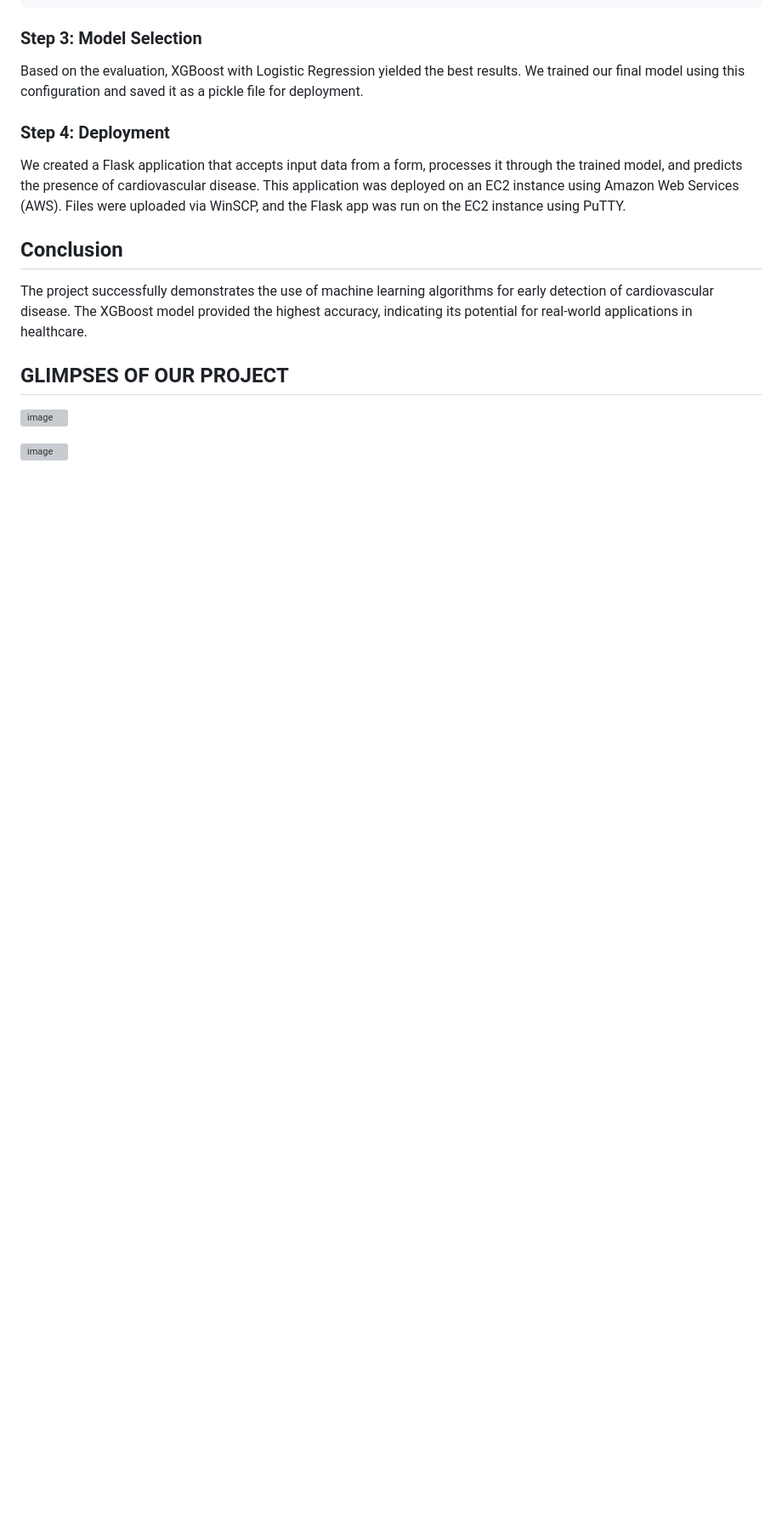
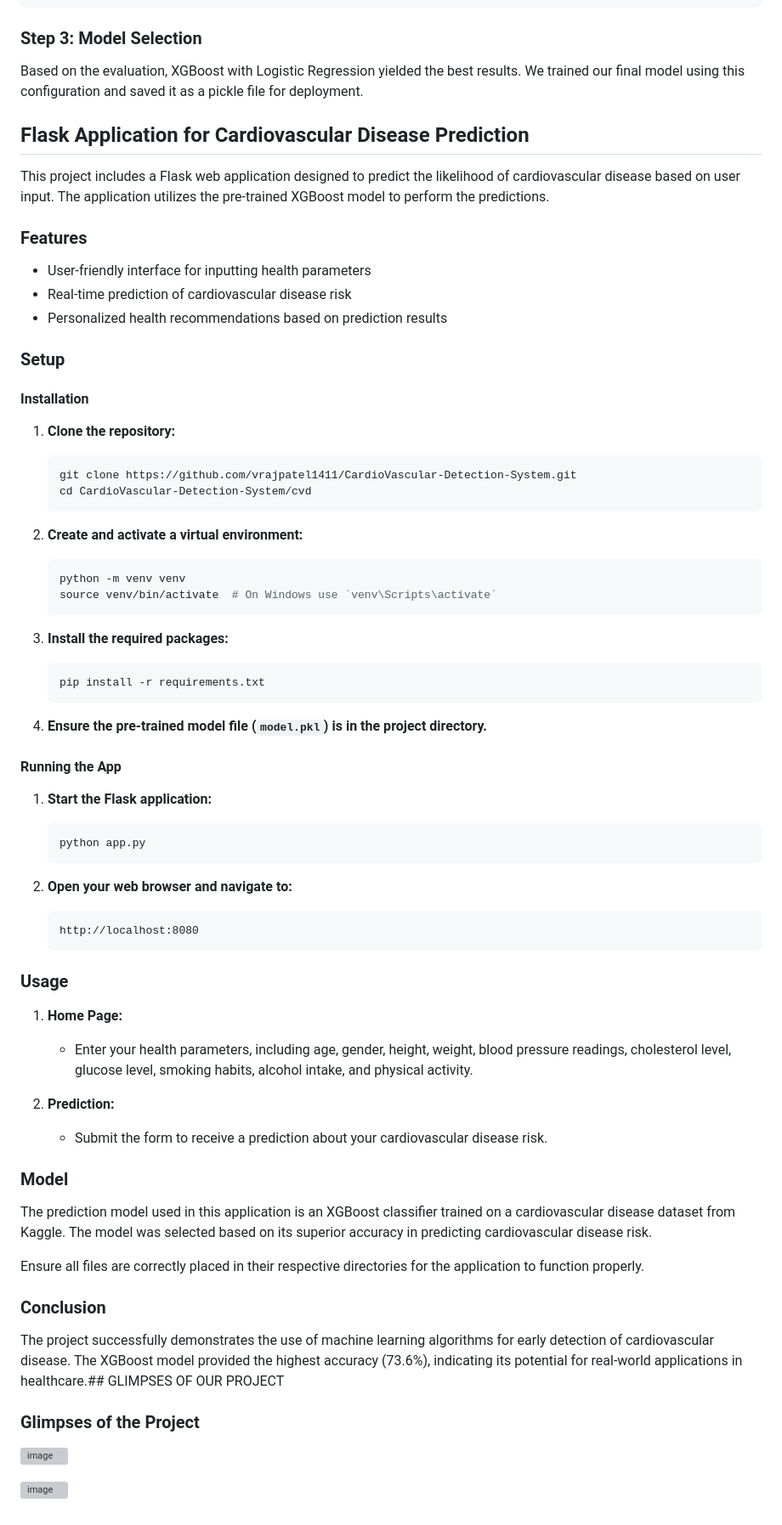
Before and after one commit to vrajpatel1411/CardioVascular-Detection-System, a Markdown page: README.md, the part around the change. Shown at 85% size. Drawn GitHub-style; blank space fills up the shorter version; grey boxes are pictures that could not be loaded.

````diff
--- a/README.md
+++ b/README.md
@@ -82,14 +82,79 @@ Additionally, we implemented various ensemble strategies:
 ### Step 3: Model Selection
 Based on the evaluation, XGBoost with Logistic Regression yielded the best results. We trained our final model using this configuration and saved it as a pickle file for deployment.
 
-### Step 4: Deployment
-We created a Flask application that accepts input data from a form, processes it through the trained model, and predicts the presence of cardiovascular disease. This application was deployed on an EC2 instance using Amazon Web Services (AWS). Files were uploaded via WinSCP, and the Flask app was run on the EC2 instance using PuTTY.
+## Flask Application for Cardiovascular Disease Prediction
 
-## Conclusion
-The project successfully demonstrates the use of machine learning algorithms for early detection of cardiovascular disease. The XGBoost model provided the highest accuracy, indicating its potential for real-world applications in healthcare.
+This project includes a Flask web application designed to predict the likelihood of cardiovascular disease based on user input. The application utilizes the pre-trained XGBoost model to perform the predictions.
 
-## GLIMPSES OF OUR PROJECT
+### Features
 
+- User-friendly interface for inputting health parameters
+- Real-time prediction of cardiovascular disease risk
+- Personalized health recommendations based on prediction results
+
+### Setup
+
+#### Installation
+
+1. **Clone the repository:**
+
+    ```bash
+    git clone https://github.com/vrajpatel1411/CardioVascular-Detection-System.git
+    cd CardioVascular-Detection-System/cvd
+    ```
+
+2. **Create and activate a virtual environment:**
+
+    ```bash
+    python -m venv venv
+    source venv/bin/activate  # On Windows use `venv\Scripts\activate`
+    ```
+
+3. **Install the required packages:**
+
+    ```bash
+    pip install -r requirements.txt
+    ```
+
+4. **Ensure the pre-trained model file (`model.pkl`) is in the project directory.**
+
+#### Running the App
+
+1. **Start the Flask application:**
+
+    ```bash
+    python app.py
+    ```
+
+2. **Open your web browser and navigate to:**
+
+    ```
+    http://localhost:8080
+    ```
+
+### Usage
+
+1. **Home Page:**
+   - Enter your health parameters, including age, gender, height, weight, blood pressure readings, cholesterol level, glucose level, smoking habits, alcohol intake, and physical activity.
+
+2. **Prediction:**
+   - Submit the form to receive a prediction about your cardiovascular disease risk.
+
+
+
+### Model
+
+The prediction model used in this application is an XGBoost classifier trained on a cardiovascular disease dataset from Kaggle. The model was selected based on its superior accuracy in predicting cardiovascular disease risk.
+
+
+
+Ensure all files are correctly placed in their respective directories for the application to function properly.
+
+### Conclusion
+The project successfully demonstrates the use of machine learning algorithms for early detection of cardiovascular disease. The XGBoost model provided the highest accuracy (73.6%), indicating its potential for real-world applications in healthcare.## GLIMPSES OF OUR PROJECT
+
+
+### Glimpses of the Project
 
 ![image](https://github.com/vrajpatel1411/Research-Methodology_project/assets/56471759/3506caf4-73a0-40ae-9617-47fcd013f179)
 
````
